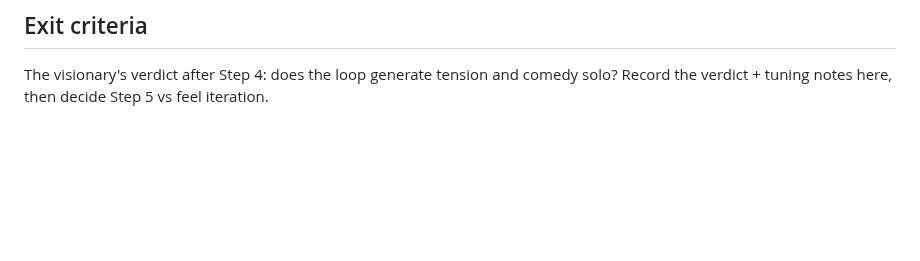
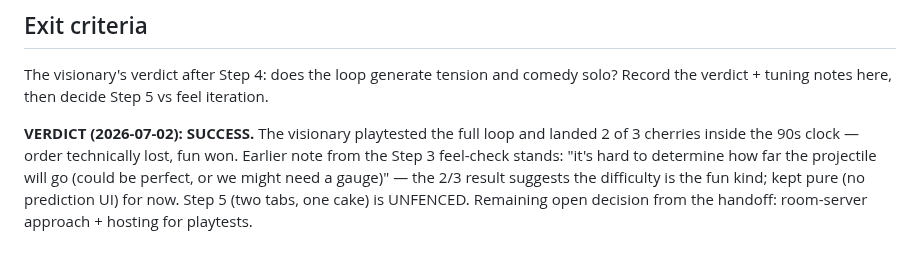
Before and after one commit to Norsninja/siege_bakery, a Markdown page: project/plans/01-greybox-slice.md, the part around the change. GitHub-like rendering; blank space fills up the shorter version.

Commit message:
Record Step 4 playtest verdict: SUCCESS - Step 5 unfenced
2 of 3 cherries landed inside the 90s clock on the first real run.
Order lost, fun won. Range-judging stays gauge-free.

Co-Authored-By: Claude Fable 5 <noreply@anthropic.com>

```diff
--- a/project/plans/01-greybox-slice.md
+++ b/project/plans/01-greybox-slice.md
@@ -72,3 +72,12 @@ box; the world is flat.
 The visionary's verdict after Step 4: does the loop generate tension and
 comedy solo? Record the verdict + tuning notes here, then decide Step 5 vs
 feel iteration.
+
+**VERDICT (2026-07-02): SUCCESS.** The visionary playtested the full loop
+and landed 2 of 3 cherries inside the 90s clock — order technically lost,
+fun won. Earlier note from the Step 3 feel-check stands: "it's hard to
+determine how far the projectile will go (could be perfect, or we might
+need a gauge)" — the 2/3 result suggests the difficulty is the fun kind;
+kept pure (no prediction UI) for now. Step 5 (two tabs, one cake) is
+UNFENCED. Remaining open decision from the handoff: room-server approach +
+hosting for playtests.
```
